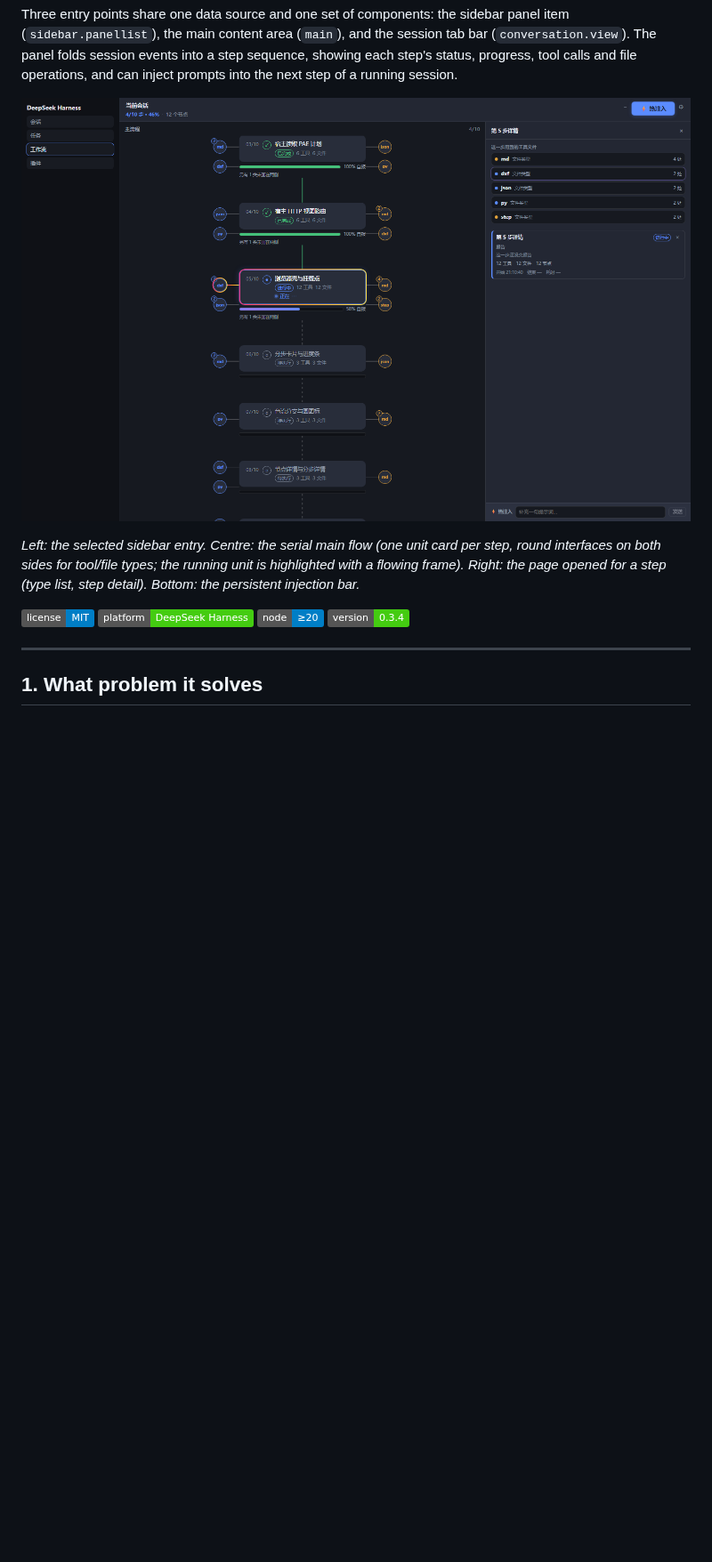
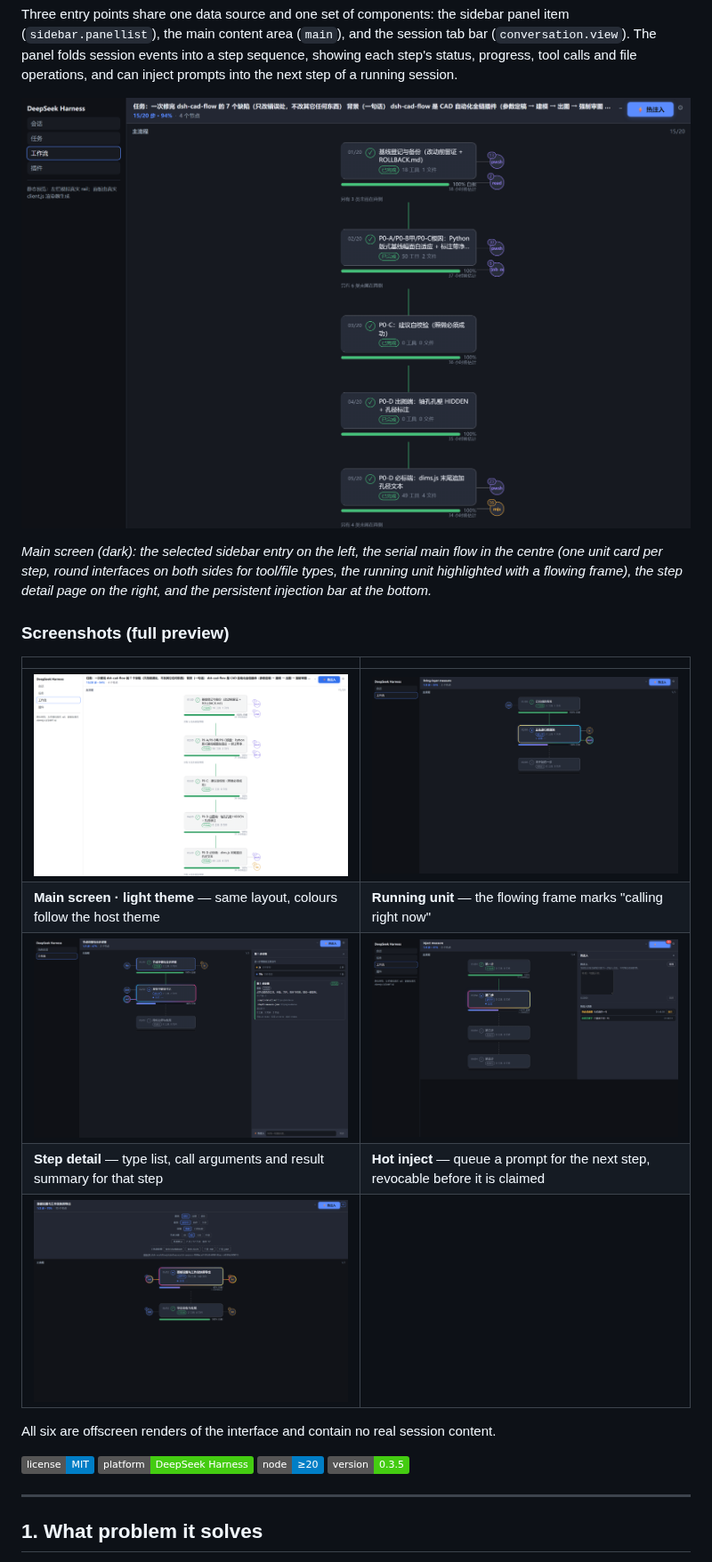
Before and after one commit to Joz739/dsh-workflow-map, a Markdown page: README.en.md, the part around the change. Shown at 89% size. GitHub-like rendering; pictures changed too: docs/screenshots/01-main-dark.png (added), docs/screenshots/02-main-light.png (added), docs/screenshots/03-running-step.png (added); badges without logos; blank space fills up the shorter version.

```diff
--- a/README.en.md
+++ b/README.en.md
@@ -25,16 +25,28 @@ Three entry points share one data source and one set of components: the sidebar
 The panel folds session events into a step sequence, showing each step's status, progress, tool calls
 and file operations, and can inject prompts into the next step of a running session.
 
-![Workflow map: one main flow, type interfaces on both sides, details on the right page](docs/screenshot-detail.png)
+![Workflow map main screen preview (dark theme): serial main flow, type interfaces on both sides, details on the right page](docs/screenshots/01-main-dark.png)
 
-*Left: the selected sidebar entry. Centre: the serial main flow (one unit card per step, round interfaces
-on both sides for tool/file types; the running unit is highlighted with a flowing frame). Right: the page
-opened for a step (type list, step detail). Bottom: the persistent injection bar.*
+*Main screen (dark): the selected sidebar entry on the left, the serial main flow in the centre (one unit
+card per step, round interfaces on both sides for tool/file types, the running unit highlighted with a
+flowing frame), the step detail page on the right, and the persistent injection bar at the bottom.*
+
+### Screenshots (full preview)
+
+| | |
+|---|---|
+| ![Main screen full preview (light theme)](docs/screenshots/02-main-light.png) | ![Running step preview: flowing gradient frame](docs/screenshots/03-running-step.png) |
+| **Main screen · light theme** — same layout, colours follow the host theme | **Running unit** — the flowing frame marks "calling right now" |
+| ![Step detail preview: type list and call records on the right page](docs/screenshots/04-step-detail.png) | ![Hot inject preview: queue a prompt for the next step](docs/screenshots/05-hot-inject.png) |
+| **Step detail** — type list, call arguments and result summary for that step | **Hot inject** — queue a prompt for the next step, revocable before it is claimed |
+| ![Settings panel preview: palette, motion, detail depth and export](docs/screenshots/06-settings.png) | |
+
+All six are offscreen renders of the interface and contain no real session content.
 
 ![license](https://img.shields.io/badge/license-MIT-blue)
 ![platform](https://img.shields.io/badge/platform-DeepSeek%20Harness-brightgreen)
 ![node](https://img.shields.io/badge/node-%E2%89%A520-informational)
-![version](https://img.shields.io/badge/version-0.3.4-success)
+![version](https://img.shields.io/badge/version-0.3.5-success)
 
 ---
 
```
Also changed, not shown: CHANGELOG.md (+8 -1 lines), README.md (+16 -5 lines), 1 other file.
